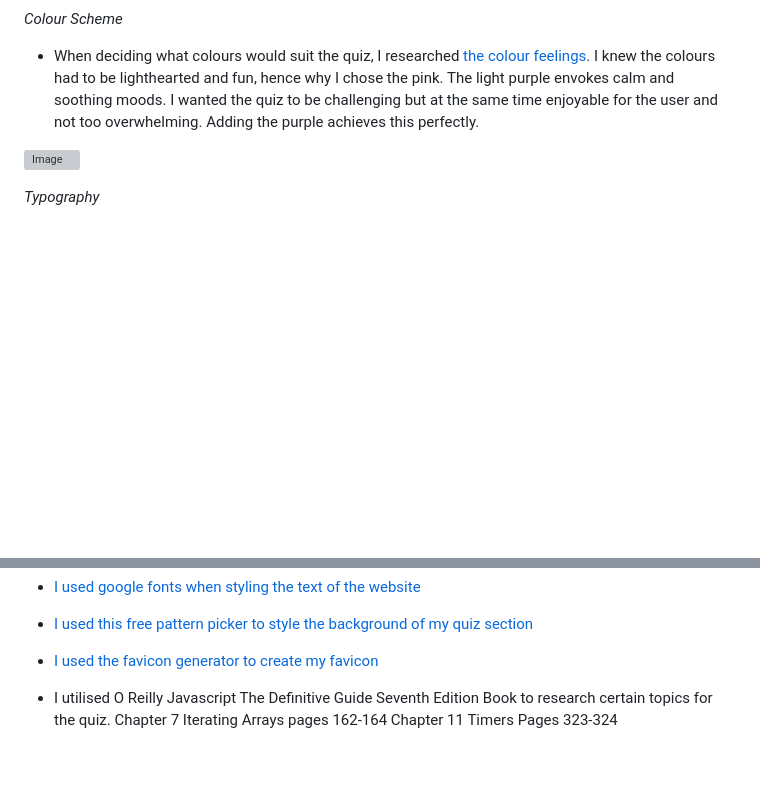
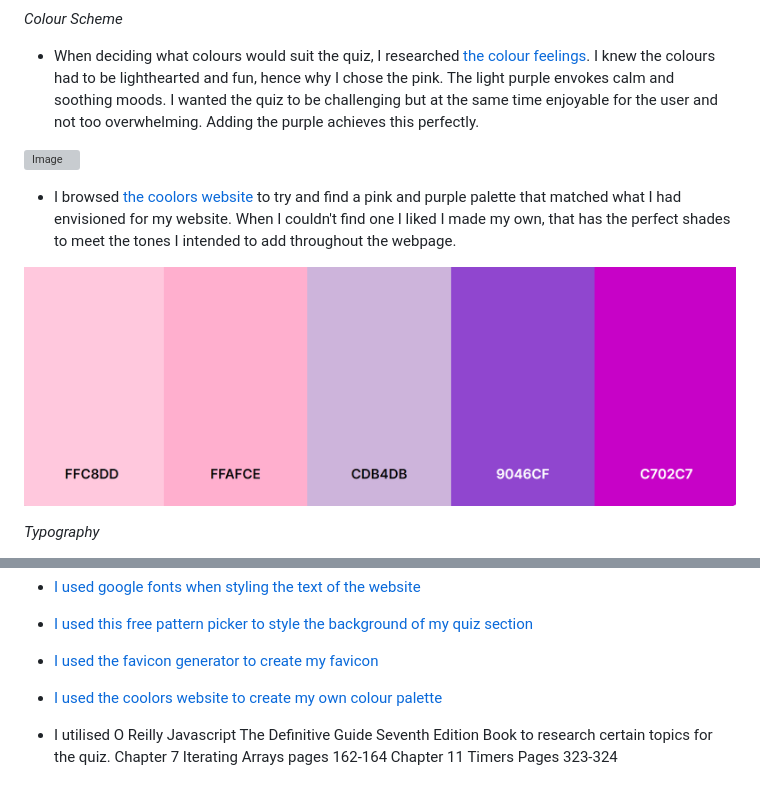
Before and after one commit to erincunningham7/project-portfolio-two-, a Markdown page: README.md, 2 parts joined by grey strips. GitHub-like rendering; pictures changed too: assets/images/color-palette.png (added); blank space fills up the shorter version; grey boxes are pictures that could not be loaded.

Commit message:
Upload color palette file to images and add to readme fike

```diff
--- a/README.md
+++ b/README.md
@@ -58,6 +58,10 @@ The website contains all of the classic elements of a quiz - a series of multipl
 
 ![Image]()
 
+* I browsed [the coolors website](https://coolors.co/) to try and find a pink and purple palette that matched what I had envisioned for my website. When I couldn't find one I liked I made my own, that has the perfect shades to meet the tones I intended to add throughout the webpage.
+
+![Image](assets/images/color-palette.png)
+
 *Typography*
 
 * When choosing a typography, I knew I had to have two different fonts. I wanted one font for the website's title, that was fun and endearing and I came across the [Fuzzy Bubbles font](https://fonts.google.com/specimen/Fuzzy+Bubbles) and chose to include it.
@@ -95,6 +99,8 @@ The website contains all of the classic elements of a quiz - a series of multipl
 * [I used this free pattern picker to style the background of my quiz section](https://heropatterns.com/)
 
 * [I used the favicon generator to create my favicon](https://favicon.io/favicon-generator/)
+
+* [I used the coolors website to create my own colour palette](https://coolors.co/)
 
 * I utilised O Reilly Javascript The Definitive Guide Seventh Edition Book to research certain topics for the quiz.
 Chapter 7 Iterating Arrays pages 162-164
```
